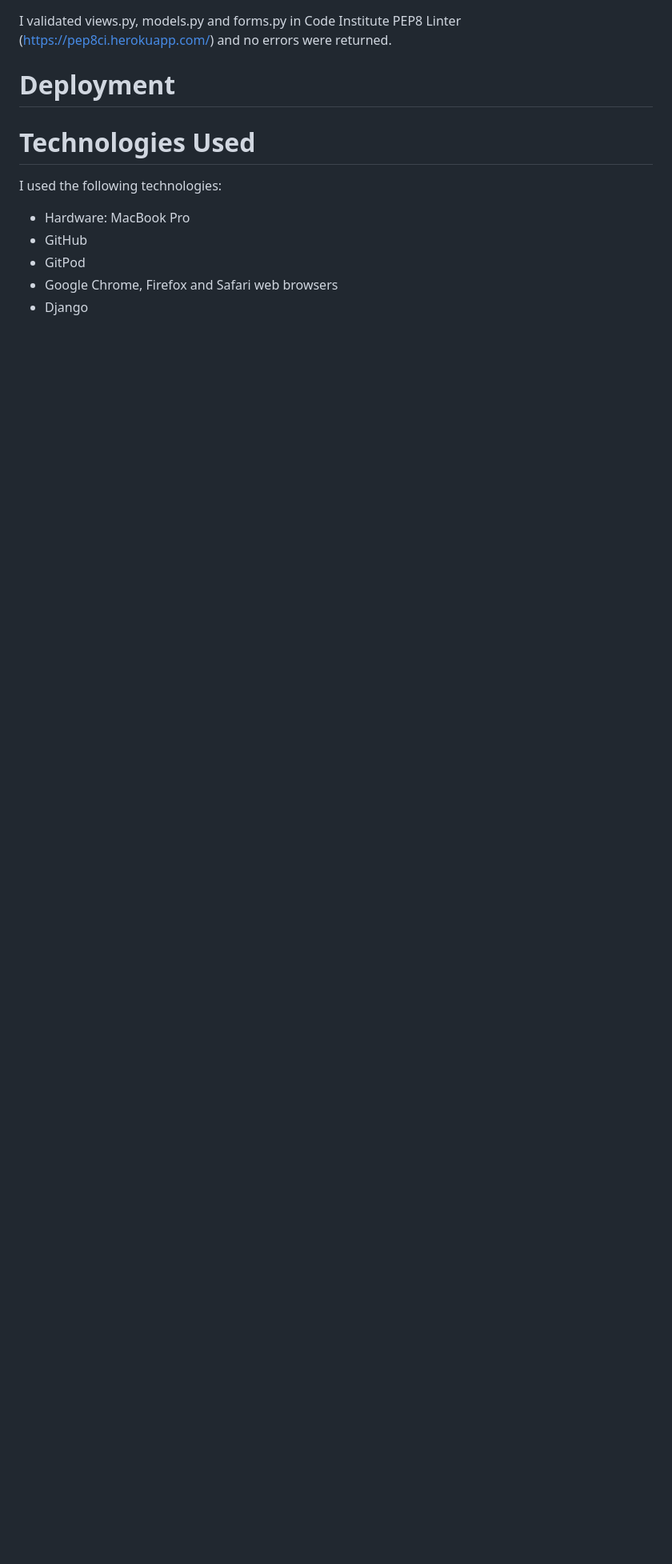
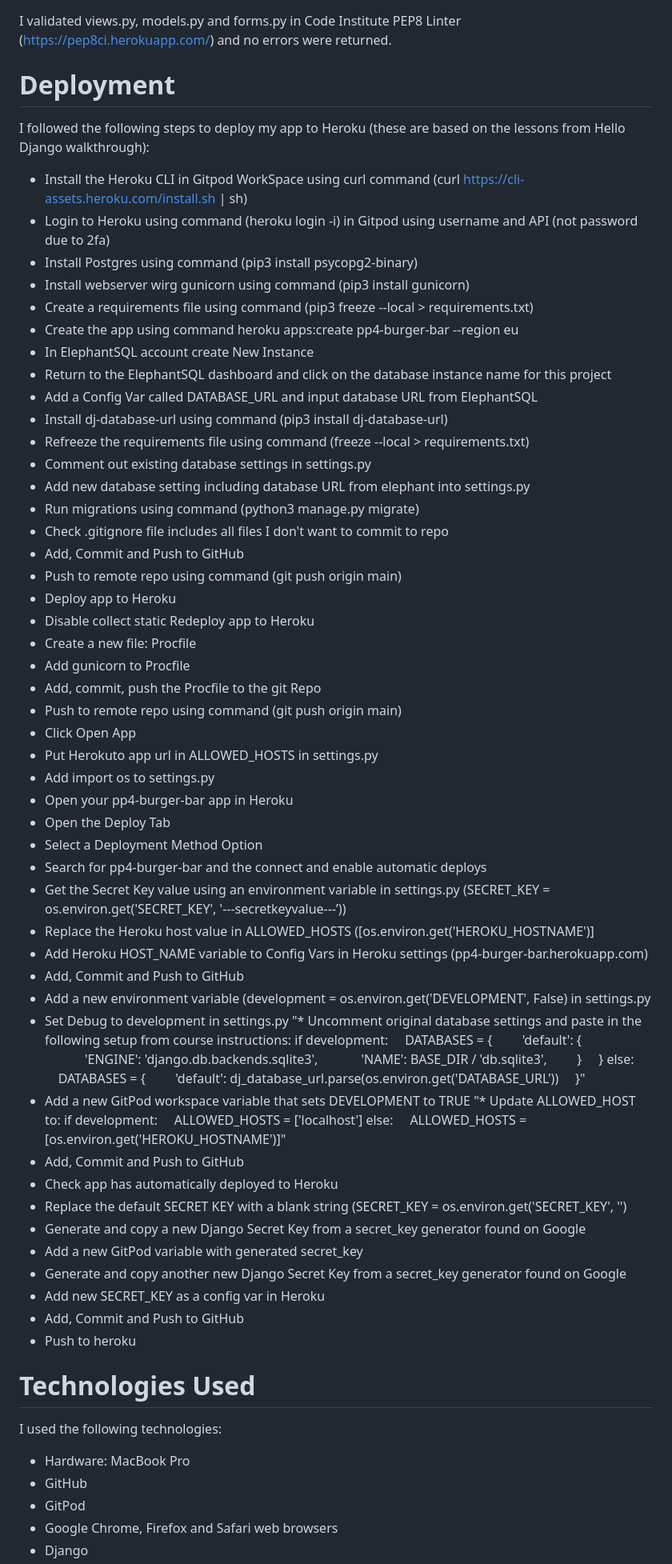
Before and after one commit to LADCode2021/pp4-burger-bar, a Markdown page: README.md, the part around the change printed below. Shown: that part at 80% size. GitHub-like rendering; blank space fills up the shorter version.

Commit message:
Add deployment steps to readme.d

```diff
--- a/README.md
+++ b/README.md
@@ -127,6 +127,71 @@ I validated views.py, models.py and forms.py in Code Institute PEP8 Linter (http
 
 # Deployment
 
+I followed the following steps to deploy my app to Heroku (these are based on the lessons from Hello Django walkthrough):
+
+* Install the Heroku CLI in Gitpod WorkSpace using curl command (curl https://cli-assets.heroku.com/install.sh | sh)
+* Login to Heroku using command (heroku login -i) in Gitpod using username and API (not password due to 2fa)
+* Install Postgres using command (pip3 install psycopg2-binary)
+* Install webserver wirg gunicorn using command (pip3 install gunicorn)
+* Create a requirements file using command (pip3 freeze --local > requirements.txt)
+* Create the app using command heroku apps:create pp4-burger-bar --region eu
+* In ElephantSQL account create New Instance
+* Return to the ElephantSQL dashboard and click on the database instance name for this project
+* Add a Config Var called DATABASE_URL and input database URL from ElephantSQL
+* Install dj-database-url using command (pip3 install dj-database-url)
+* Refreeze the requirements file using command (freeze --local > requirements.txt)
+* Comment out existing database settings in settings.py
+* Add new database setting including database URL from elephant into settings.py
+* Run migrations using command (python3 manage.py migrate)
+* Check .gitignore file includes all files I don't want to commit to repo
+* Add, Commit and Push to GitHub
+* Push to remote repo using command (git push origin main)
+* Deploy app to Heroku
+* Disable collect static
+Redeploy app to Heroku
+* Create a new file: Procfile
+* Add gunicorn to Procfile
+* Add, commit, push the Procfile to the git Repo
+* Push to remote repo using command (git push origin main)
+* Click Open App
+* Put Herokuto app url in ALLOWED_HOSTS in settings.py
+* Add import os to settings.py
+* Open your pp4-burger-bar app in Heroku
+* Open the Deploy Tab
+* Select a Deployment Method Option
+* Search for pp4-burger-bar and the connect and enable automatic deploys
+* Get the Secret Key value using an environment variable in settings.py (SECRET_KEY = os.environ.get('SECRET_KEY', '---secretkeyvalue---’))
+* Replace the Heroku host value in ALLOWED_HOSTS ([os.environ.get('HEROKU_HOSTNAME')]
+* Add Heroku HOST_NAME variable to Config Vars in Heroku settings (pp4-burger-bar.herokuapp.com)
+* Add, Commit and Push to GitHub
+* Add a new environment variable (development = os.environ.get('DEVELOPMENT', False) in settings.py
+* Set Debug to development in settings.py
+"* Uncomment original database settings and paste in the following setup from course instructions: if development:
+    DATABASES = {
+        'default': {
+            'ENGINE': 'django.db.backends.sqlite3',
+            'NAME': BASE_DIR / 'db.sqlite3',
+        }
+    }
+else:
+    DATABASES = {
+        'default': dj_database_url.parse(os.environ.get('DATABASE_URL'))
+    }"
+* Add a new GitPod workspace variable that sets DEVELOPMENT to TRUE
+"* Update ALLOWED_HOST to: if development:
+    ALLOWED_HOSTS = ['localhost']
+else:
+    ALLOWED_HOSTS = [os.environ.get('HEROKU_HOSTNAME')]"
+* Add, Commit and Push to GitHub
+* Check app has automatically deployed to Heroku
+* Replace the default SECRET KEY with a blank string (SECRET_KEY = os.environ.get('SECRET_KEY', '')
+* Generate and copy a new Django Secret Key from a secret_key generator found on Google
+* Add a new GitPod variable with generated secret_key
+* Generate and copy another new Django Secret Key from a secret_key generator found on Google
+* Add new SECRET_KEY as a config var in Heroku
+* Add, Commit and Push to GitHub
+* Push to heroku
+
 # Technologies Used
 
 I used the following technologies:
```
Also changed, not shown: other parts of README.md (+1 -1 lines).
